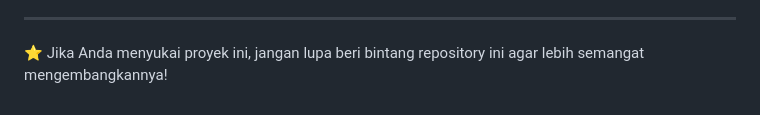
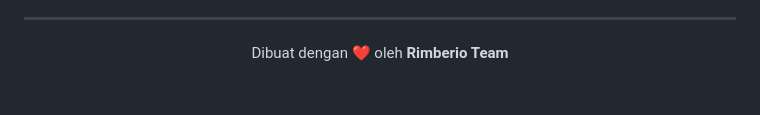
Before and after one commit to Gaudy165/website-bimbel, a Markdown page: README.md, the part around one of its changes. Drawn GitHub-style.

```diff
--- a/README.md
+++ b/README.md
@@ -66,4 +55,6 @@ Silakan fork repository ini, buat branch baru, dan ajukan pull request jika ingi
 
 ---
 
-⭐ Jika Anda menyukai proyek ini, jangan lupa beri bintang repository ini agar lebih semangat mengembangkannya!
+<p align="center">
+  Dibuat dengan ❤️ oleh <strong>Rimberio Team</strong>
+</p>
```
Also changed, not shown: other parts of README.md (+31 -42 lines), img/demo.png (deleted), img/preview.png (added), img/student1.png (added), img/student2.png (added), img/student3.png (added), 3 other files.
